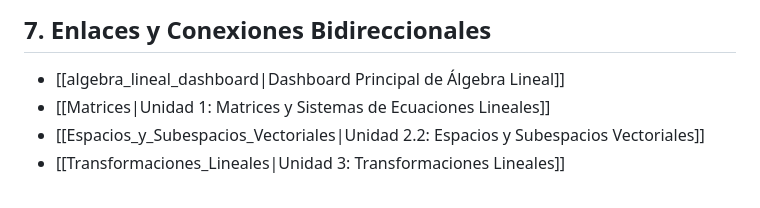
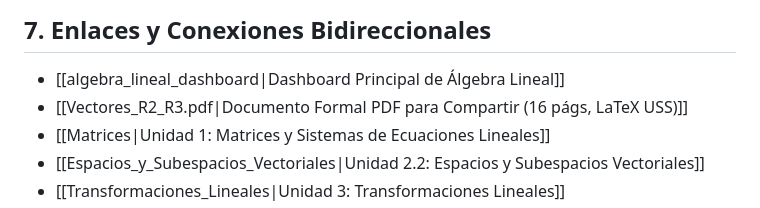
Before and after one commit to moises-inc/Linear-Algebra, a Markdown page: Teoria/Unidad_2_Espacios_Vectoriales/Vectores_R2_R3.md, the part around one of its changes. GitHub-like rendering.

Commit message:
docs(teoria): enlazar PDF compilado en seccion de conexiones bidireccionales

```diff
--- a/Teoria/Unidad_2_Espacios_Vectoriales/Vectores_R2_R3.md
+++ b/Teoria/Unidad_2_Espacios_Vectoriales/Vectores_R2_R3.md
@@ -1638,6 +1637,7 @@ print("¡Validación 100% exitosa!")
 ## 7. Enlaces y Conexiones Bidireccionales
 
 - [[algebra_lineal_dashboard|Dashboard Principal de Álgebra Lineal]]
+- [[Vectores_R2_R3.pdf|Documento Formal PDF para Compartir (16 págs, LaTeX USS)]]
 - [[Matrices|Unidad 1: Matrices y Sistemas de Ecuaciones Lineales]]
 - [[Espacios_y_Subespacios_Vectoriales|Unidad 2.2: Espacios y Subespacios Vectoriales]]
 - [[Transformaciones_Lineales|Unidad 3: Transformaciones Lineales]]
```
Also changed, not shown: other parts of Teoria/Unidad_2_Espacios_Vectoriales/Vectores_R2_R3.md (+20 -21 lines).
